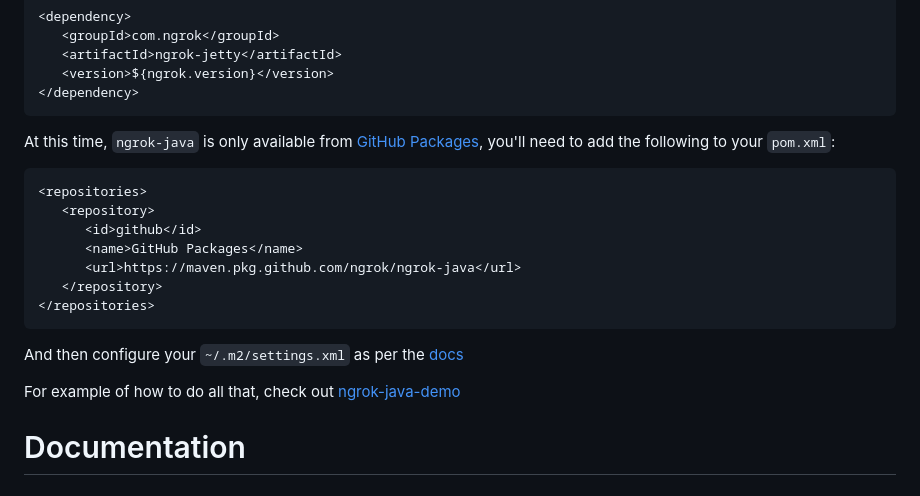
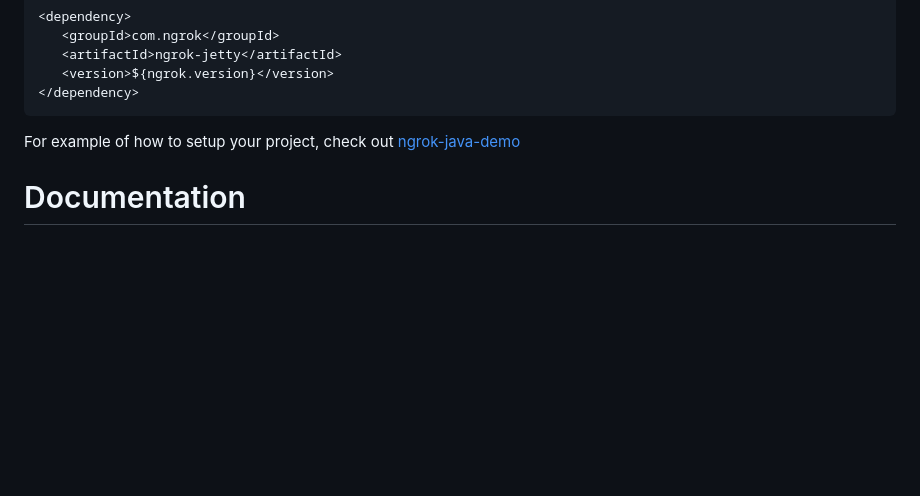
Before and after one commit to ngrok/ngrok-java, a Markdown page: README.md, the part around the change. GitHub-like rendering; blank space fills up the shorter version.

Commit message:
remove gihub packages reference, ngrok-java is available on maven central now

````diff
--- a/README.md
+++ b/README.md
@@ -69,19 +69,7 @@ If you want to use [jetty](https://www.eclipse.org/jetty/) integration, also add
 </dependency>
 ```
 
-At this time, `ngrok-java` is only available from [GitHub Packages](https://github.com/features/packages), you'll need to add the following to your `pom.xml`:
-```xml
-<repositories>
-   <repository>
-      <id>github</id>
-      <name>GitHub Packages</name>
-      <url>https://maven.pkg.github.com/ngrok/ngrok-java</url>
-   </repository>
-</repositories>
-```
-And then configure your `~/.m2/settings.xml` as per the [docs](https://docs.github.com/en/packages/working-with-a-github-packages-registry/working-with-the-apache-maven-registry#authenticating-to-github-packages)
-
-For example of how to do all that, check out [ngrok-java-demo](https://github.com/ngrok/ngrok-java-demo/blob/main/pom.xml)
+For example of how to setup your project, check out [ngrok-java-demo](https://github.com/ngrok/ngrok-java-demo/blob/main/pom.xml)
 
 # Documentation
 
````
